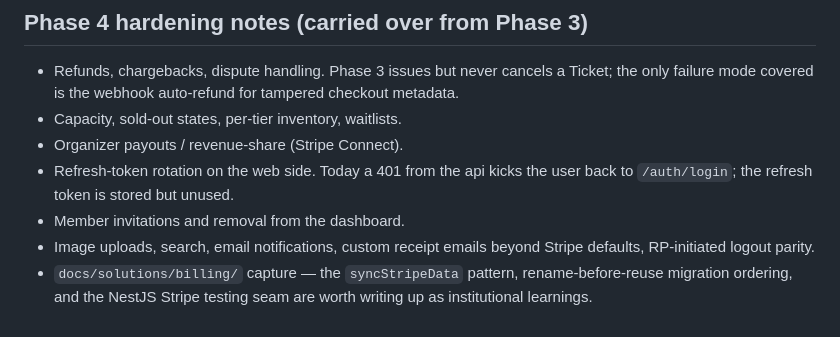
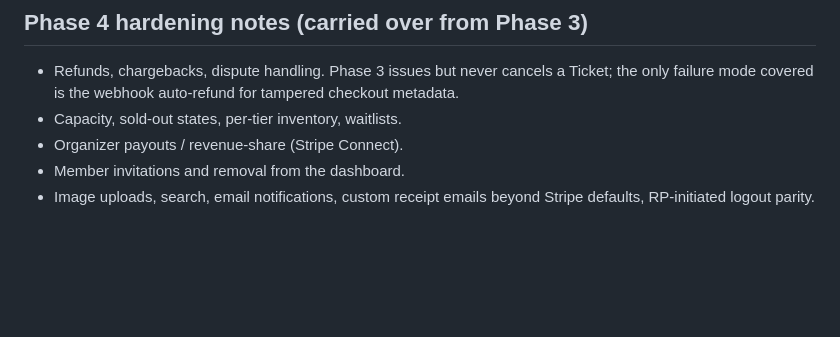
Before and after one commit to azaz101hassan/organizer-hub, a Markdown page: README.md, the part around the change. GitHub-like rendering; blank space fills up the shorter version.

Commit message:
docs: tie loose ends after Phase 3 wrap
- flip Phase 2 plan frontmatter status from active to completed
- drop Refresh-token rotation bullet from README Phase 4 list
  (shipped in cc1d1de, 5d3e748, 6ffbcbe)
- drop docs/solutions/billing/ capture bullet from README Phase 4 list
  (shipped in 4ea0a23)

```diff
--- a/README.md
+++ b/README.md
@@ -131,11 +131,6 @@ model). Drive `docs/phase-3-browser-smoke.md` for an end-to-end check.
   auto-refund for tampered checkout metadata.
 - Capacity, sold-out states, per-tier inventory, waitlists.
 - Organizer payouts / revenue-share (Stripe Connect).
-- Refresh-token rotation on the web side. Today a 401 from the api kicks
-  the user back to `/auth/login`; the refresh token is stored but unused.
 - Member invitations and removal from the dashboard.
 - Image uploads, search, email notifications, custom receipt emails
   beyond Stripe defaults, RP-initiated logout parity.
-- `docs/solutions/billing/` capture — the `syncStripeData` pattern,
-  rename-before-reuse migration ordering, and the NestJS Stripe testing
-  seam are worth writing up as institutional learnings.
```
Also changed, not shown: docs/plans/2026-05-19-001-feat-api-events-organizer-onboarding-plan.md (+1 -1 lines).
